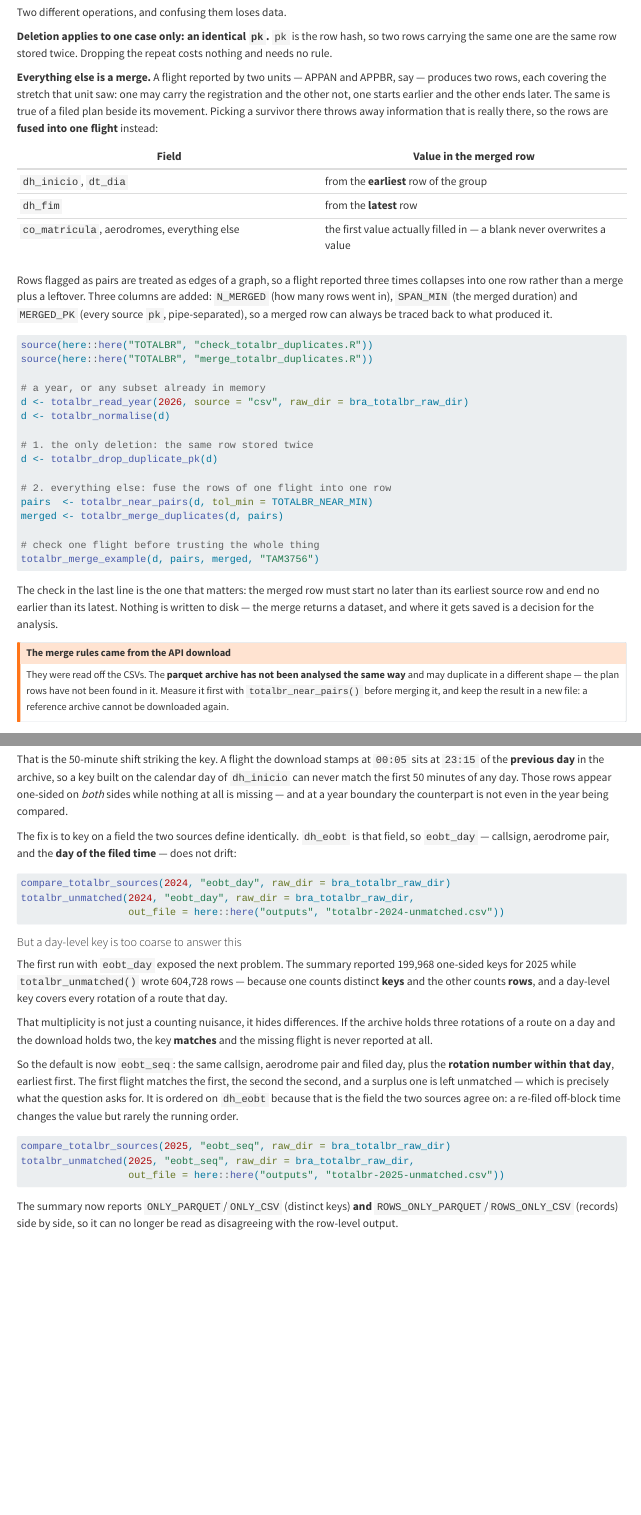
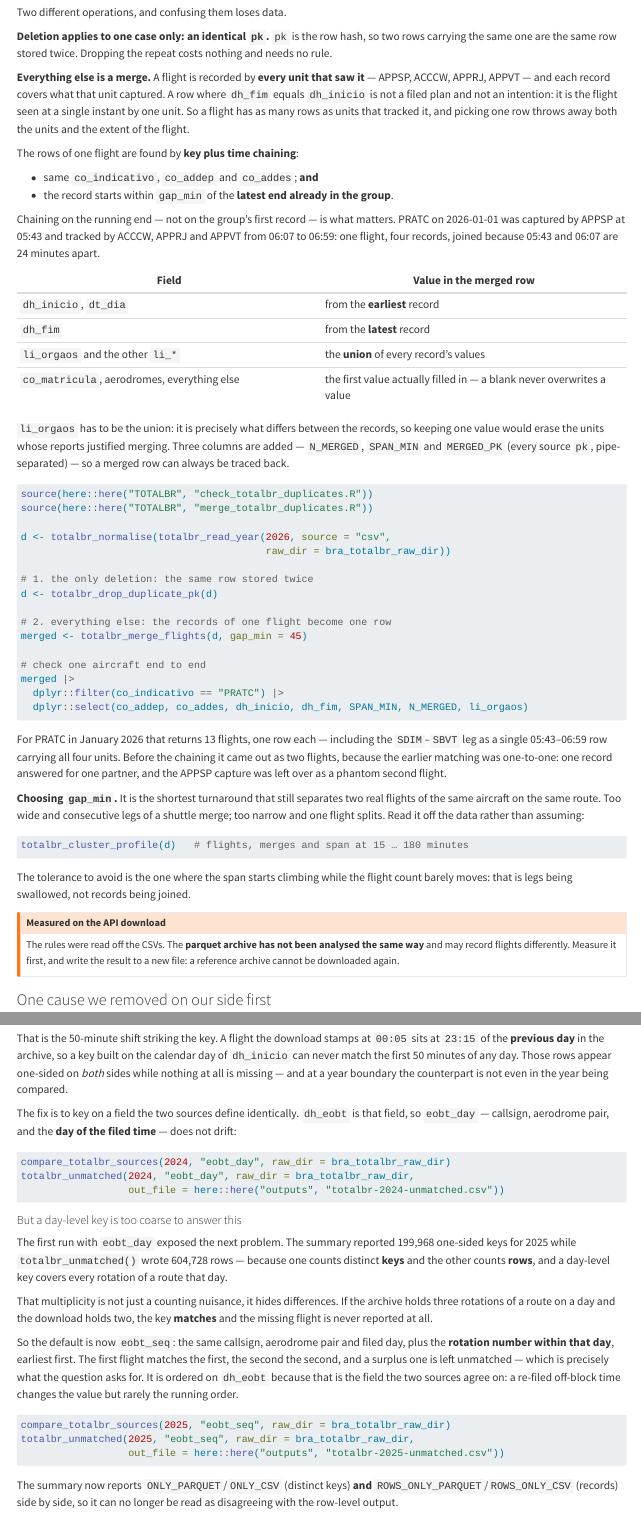
Before and after one commit to benevidesjpcb/BRA-ingestion, a Quarto document (TOTALBR-BRA-ingestion.qmd): the page in a window 1100 px wide, from 11150 px down, and a second part further down, joined at a grey line. Rendered offline with R 4.5, knitr and Pandoc in place of Quarto, with nearby package versions.

Commit message:
TOTALBR: document the merge as it actually works
Rewrites the section for the chaining model and drops the plan/movement
framing, which was wrong about the data: a row with dh_fim equal to dh_inicio
is the flight captured at a single instant by one unit, not a filed plan, so a
flight has as many rows as units that tracked it.

Records are grouped by callsign, departure and destination plus time chaining
against the latest end so far, which is what joins the 05:43 APPSP capture of
PRATC to the 06:07-06:59 track and produces 13 flights for that aircraft in
January rather than 14 with a phantom.

Co-Authored-By: Claude Opus 5 <noreply@anthropic.com>
Claude-Session: https://claude.ai/code/session_01AYZTtiKWYttsESsYregdVQ

````diff
--- a/TOTALBR-BRA-ingestion.qmd
+++ b/TOTALBR-BRA-ingestion.qmd
@@ -880,22 +880,32 @@ Two different operations, and confusing them loses data.
 carrying the same one are the same row stored twice. Dropping the repeat costs nothing and
 needs no rule.
 
-**Everything else is a merge.** A flight reported by two units — APPAN and APPBR, say —
-produces two rows, each covering the stretch that unit saw: one may carry the registration
-and the other not, one starts earlier and the other ends later. The same is true of a filed
-plan beside its movement. Picking a survivor there throws away information that is really
-there, so the rows are **fused into one flight** instead:
+**Everything else is a merge.** A flight is recorded by **every unit that saw it** — APPSP,
+ACCCW, APPRJ, APPVT — and each record covers what that unit captured. A row where
+`dh_fim` equals `dh_inicio` is not a filed plan and not an intention: it is the flight seen
+at a single instant by one unit. So a flight has as many rows as units that tracked it, and
+picking one row throws away both the units and the extent of the flight.
+
+The rows of one flight are found by **key plus time chaining**:
+
+- same `co_indicativo`, `co_addep` and `co_addes`; **and**
+- the record starts within `gap_min` of the **latest end already in the group**.
+
+Chaining on the running end — not on the group's first record — is what matters. PRATC on
+2026-01-01 was captured by APPSP at 05:43 and tracked by ACCCW, APPRJ and APPVT from 06:07
+to 06:59: one flight, four records, joined because 05:43 and 06:07 are 24 minutes apart.
 
 | Field | Value in the merged row |
 | --- | --- |
-| `dh_inicio`, `dt_dia` | from the **earliest** row of the group |
-| `dh_fim` | from the **latest** row |
+| `dh_inicio`, `dt_dia` | from the **earliest** record |
+| `dh_fim` | from the **latest** record |
+| `li_orgaos` and the other `li_*` | the **union** of every record's values |
 | `co_matricula`, aerodromes, everything else | the first value actually filled in — a blank never overwrites a value |
 
-Rows flagged as pairs are treated as edges of a graph, so a flight reported three times
-collapses into one row rather than a merge plus a leftover. Three columns are added:
-`N_MERGED` (how many rows went in), `SPAN_MIN` (the merged duration) and `MERGED_PK` (every
-source `pk`, pipe-separated), so a merged row can always be traced back to what produced it.
+`li_orgaos` has to be the union: it is precisely what differs between the records, so
+keeping one value would erase the units whose reports justified merging. Three columns are
+added — `N_MERGED`, `SPAN_MIN` and `MERGED_PK` (every source `pk`, pipe-separated) — so a
+merged row can always be traced back.
 
 ```{r}
 #| label: merge-bra-totalbr
@@ -904,21 +914,28 @@ source `pk`, pipe-separated), so a merged row can always be traced back to what
 source(here::here("TOTALBR", "check_totalbr_duplicates.R"))
 source(here::here("TOTALBR", "merge_totalbr_duplicates.R"))
 
-# a year, or any subset already in memory
-d <- totalbr_read_year(2026, source = "csv", raw_dir = bra_totalbr_raw_dir)
-d <- totalbr_normalise(d)
+d <- totalbr_normalise(totalbr_read_year(2026, source = "csv",
+                                         raw_dir = bra_totalbr_raw_dir))
 
 # 1. the only deletion: the same row stored twice
 d <- totalbr_drop_duplicate_pk(d)
 
-# 2. everything else: fuse the rows of one flight into one row
-pairs  <- totalbr_near_pairs(d, tol_min = TOTALBR_NEAR_MIN)
-merged <- totalbr_merge_duplicates(d, pairs)
-
-# check one flight before trusting the whole thing
-totalbr_merge_example(d, pairs, merged, "TAM3756")
-```
-
-The check in the last line is the one that matters: the merged row must start no later than
-its earliest source row and end no earlier than its latest. Nothing is written to disk —
-the merge returns a dataset, and where it gets saved is a decision for the analysis.
+# 2. everything else: the records of one flight become one row
+merged <- totalbr_merge_flights(d, gap_min = 45)
+
+# check one aircraft end to end
+merged |>
+  dplyr::filter(co_indicativo == "PRATC") |>
+  dplyr::select(co_addep, co_addes, dh_inicio, dh_fim, SPAN_MIN, N_MERGED, li_orgaos)
+```
+
+For PRATC in January 2026 that returns 13 flights, one row each — including the
+`SDIM`–`SBVT` leg as a single 05:43–06:59 row carrying all four units. Before the chaining
+it came out as two flights, because the earlier matching was one-to-one: one record answered
+for one partner, and the APPSP capture was left over as a phantom second flight.
+
+**Choosing `gap_min`.** It is the shortest turnaround that still separates two real flights
+of the same aircraft on the same route. Too wide and consecutive legs of a shuttle merge;
+too narrow and one flight splits. Read it off the data rather than assuming:
+
+```{r}
@@ -925,9 +948,10 @@ the merge returns a dataset, and where it gets saved is a decision for the analy
+The tolerance to avoid is the one where the span starts climbing while the flight count
+barely moves: that is legs being swallowed, not records being joined.
 
 ::: {.callout-warning}
-## The merge rules came from the API download
-They were read off the CSVs. The **parquet archive has not been analysed the same way** and
-may duplicate in a different shape — the plan rows have not been found in it. Measure it
-first with `totalbr_near_pairs()` before merging it, and keep the result in a new file: a
+## Measured on the API download
+The rules were read off the CSVs. The **parquet archive has not been analysed the same way**
+and may record flights differently. Measure it first, and write the result to a new file: a
 reference archive cannot be downloaded again.
 :::
 
````
Also changed, not shown: TOTALBR-BRA-ingestion.qmd (6 more changed lines).
